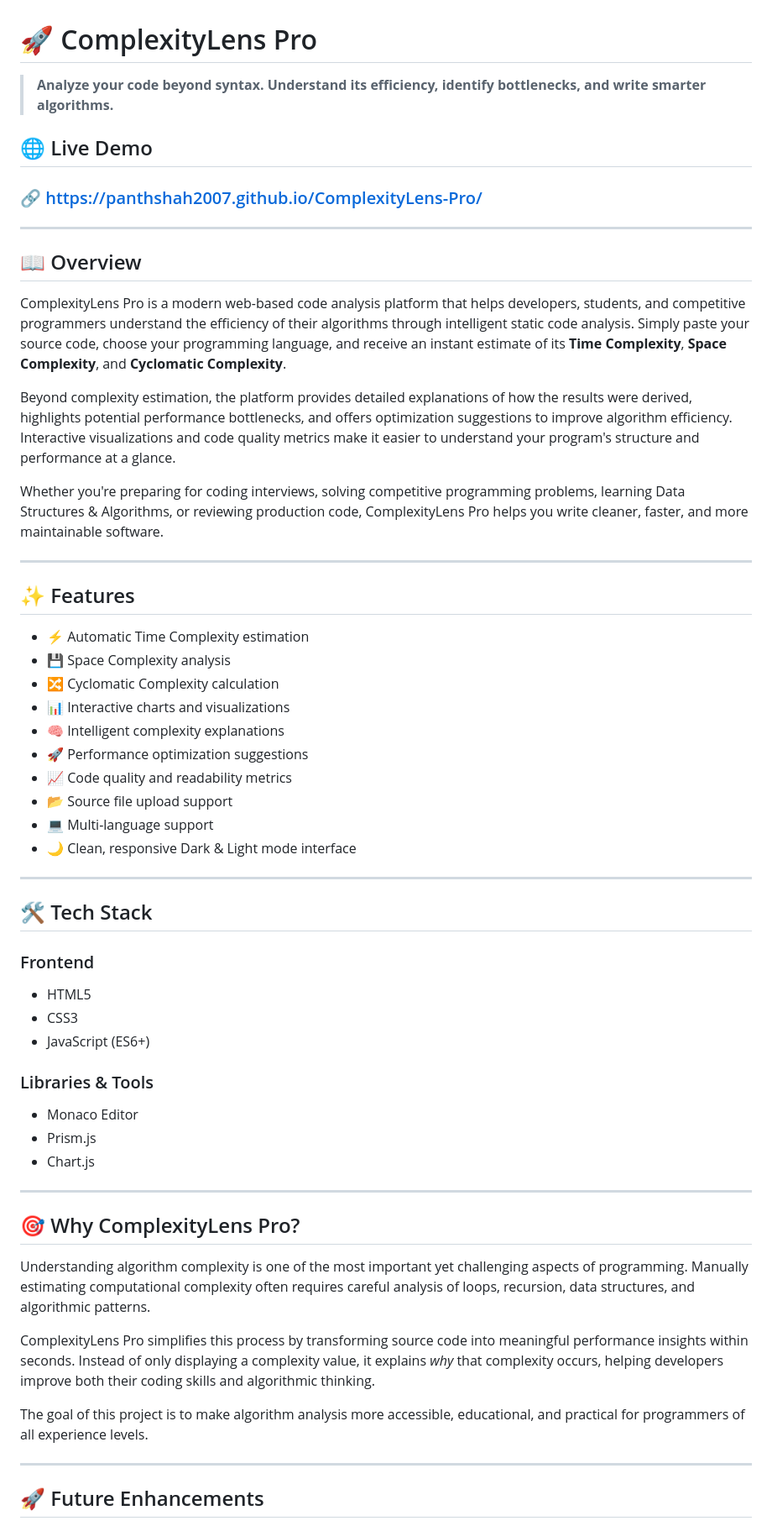
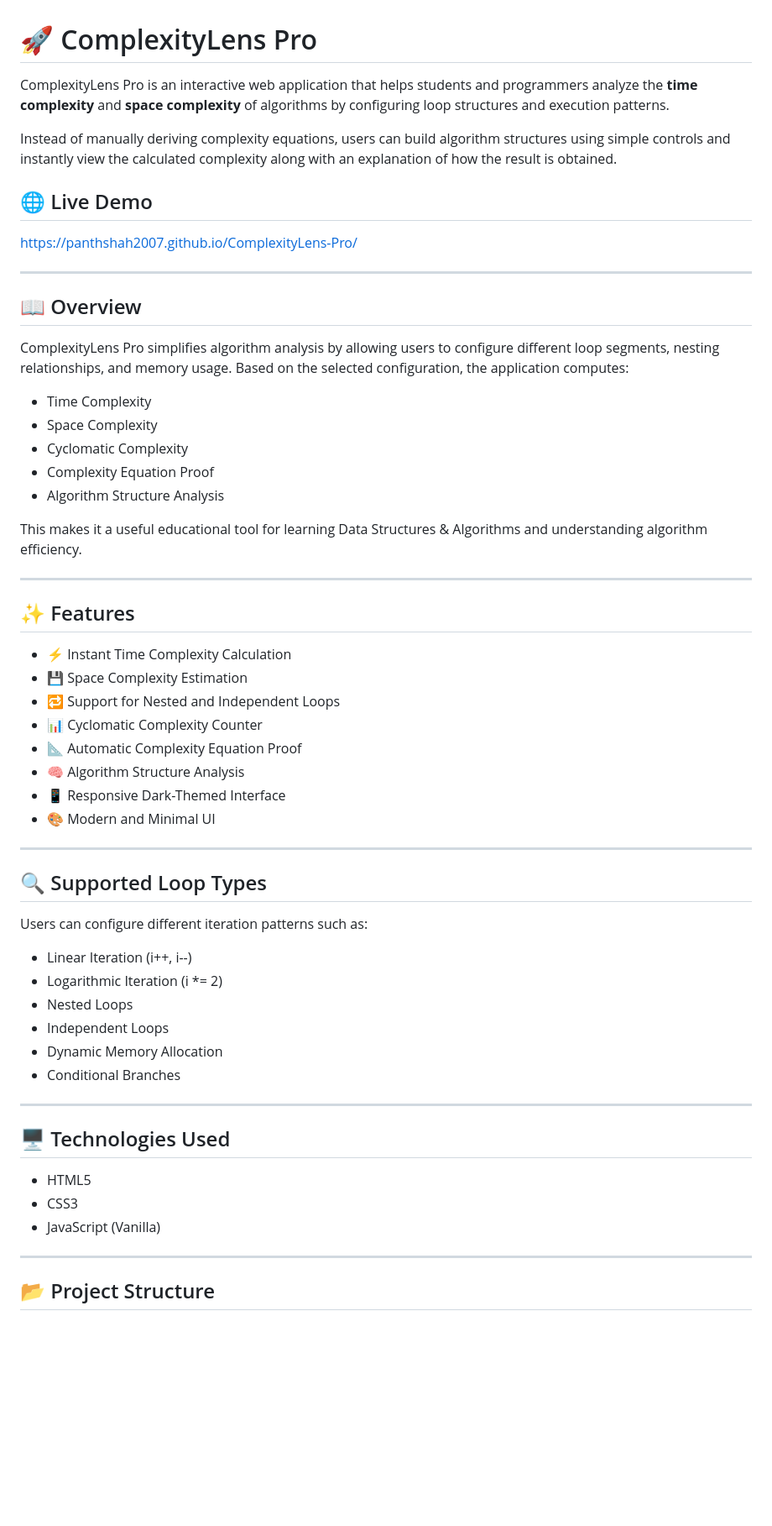
Before and after one commit to PanthShah2007/ComplexityLens-Pro, a Markdown page: README.md, the part around one of its changes. Shown at 84% size. Drawn GitHub-style; blank space fills up the shorter version.

```diff
--- a/README.md
+++ b/README.md
@@ -1,60 +1,62 @@
 # 🚀 ComplexityLens Pro
 
-> **Analyze your code beyond syntax. Understand its efficiency, identify bottlenecks, and write smarter algorithms.**
+ComplexityLens Pro is an interactive web application that helps students and programmers analyze the **time complexity** and **space complexity** of algorithms by configuring loop structures and execution patterns.
+
+Instead of manually deriving complexity equations, users can build algorithm structures using simple controls and instantly view the calculated complexity along with an explanation of how the result is obtained.
 
 ## 🌐 Live Demo
-### 🔗 https://panthshah2007.github.io/ComplexityLens-Pro/
+
+https://panthshah2007.github.io/ComplexityLens-Pro/
 
 ---
 
 ## 📖 Overview
 
-ComplexityLens Pro is a modern web-based code analysis platform that helps developers, students, and competitive programmers understand the efficiency of their algorithms through intelligent static code analysis. Simply paste your source code, choose your programming language, and receive an instant estimate of its **Time Complexity**, **Space Complexity**, and **Cyclomatic Complexity**.
+ComplexityLens Pro simplifies algorithm analysis by allowing users to configure different loop segments, nesting relationships, and memory usage. Based on the selected configuration, the application computes:
 
-Beyond complexity estimation, the platform provides detailed explanations of how the results were derived, highlights potential performance bottlenecks, and offers optimization suggestions to improve algorithm efficiency. Interactive visualizations and code quality metrics make it easier to understand your program's structure and performance at a glance.
+- Time Complexity
+- Space Complexity
+- Cyclomatic Complexity
+- Complexity Equation Proof
+- Algorithm Structure Analysis
 
-Whether you're preparing for coding interviews, solving competitive programming problems, learning Data Structures & Algorithms, or reviewing production code, ComplexityLens Pro helps you write cleaner, faster, and more maintainable software.
+This makes it a useful educational tool for learning Data Structures & Algorithms and understanding algorithm efficiency.
 
 ---
 
 ## ✨ Features
 
-- ⚡ Automatic Time Complexity estimation
-- 💾 Space Complexity analysis
-- 🔀 Cyclomatic Complexity calculation
-- 📊 Interactive charts and visualizations
-- 🧠 Intelligent complexity explanations
-- 🚀 Performance optimization suggestions
-- 📈 Code quality and readability metrics
-- 📂 Source file upload support
-- 💻 Multi-language support
-- 🌙 Clean, responsive Dark & Light mode interface
+- ⚡ Instant Time Complexity Calculation
+- 💾 Space Complexity Estimation
+- 🔁 Support for Nested and Independent Loops
+- 📊 Cyclomatic Complexity Counter
+- 📐 Automatic Complexity Equation Proof
+- 🧠 Algorithm Structure Analysis
+- 📱 Responsive Dark-Themed Interface
+- 🎨 Modern and Minimal UI
 
 ---
 
-## 🛠️ Tech Stack
+## 🔍 Supported Loop Types
 
-### Frontend
-- HTML5
-- CSS3
-- JavaScript (ES6+)
+Users can configure different iteration patterns such as:
 
-### Libraries & Tools
-- Monaco Editor
-- Prism.js
-- Chart.js
+- Linear Iteration (i++, i--)
+- Logarithmic Iteration (i *= 2)
+- Nested Loops
+- Independent Loops
+- Dynamic Memory Allocation
+- Conditional Branches
 
 ---
 
-## 🎯 Why ComplexityLens Pro?
+## 🖥️ Technologies Used
 
-Understanding algorithm complexity is one of the most important yet challenging aspects of programming. Manually estimating computational complexity often requires careful analysis of loops, recursion, data structures, and algorithmic patterns.
-
-ComplexityLens Pro simplifies this process by transforming source code into meaningful performance insights within seconds. Instead of only displaying a complexity value, it explains *why* that complexity occurs, helping developers improve both their coding skills and algorithmic thinking.
-
-The goal of this project is to make algorithm analysis more accessible, educational, and practical for programmers of all experience levels.
+- HTML5
+- CSS3
+- JavaScript (Vanilla)
 
 ---
 
-## 🚀 Future Enhancements
+## 📂 Project Structure
 
```
Also changed, not shown: other parts of README.md (+75 -21 lines).
